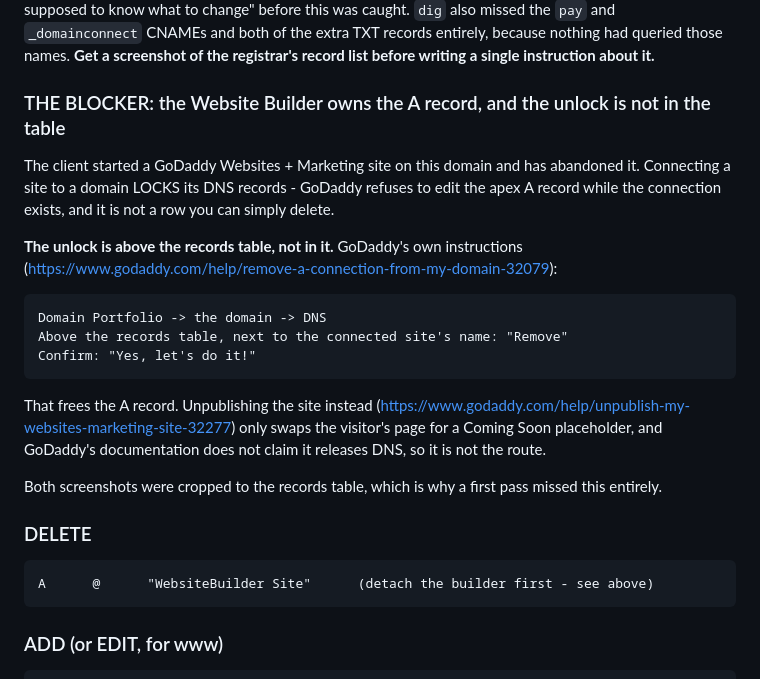
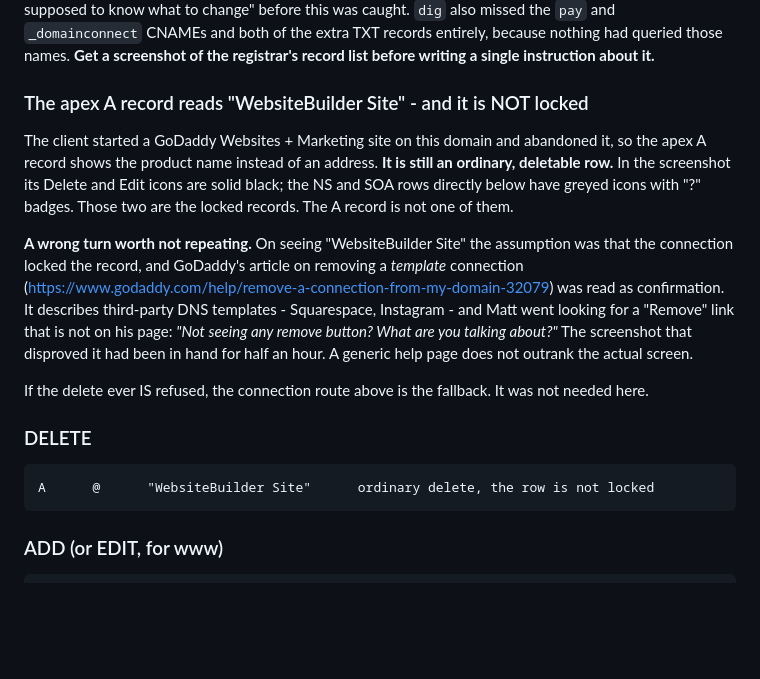
Before and after one commit to zed0minat0r/darksteel-forge-soon, a Markdown page: LAUNCH.md, the part around the change. Rendered like a GitHub page; blank space fills up the shorter version.

Commit message:
LAUNCH.md: the WebsiteBuilder A record is not locked, correcting myself
Its Delete and Edit icons are solid in the screenshot; the greyed rows
with ? badges are NS and SOA. The lock was inferred from a GoDaddy
article about third-party DNS templates, which is a different thing, and
Matt went hunting for a Remove link that was not on his page.

Co-Authored-By: Claude Opus 5 <noreply@anthropic.com>

```diff
--- a/LAUNCH.md
+++ b/LAUNCH.md
@@ -101,29 +101,26 @@ the `pay` and `_domainconnect` CNAMEs and both of the extra TXT records entirely
 had queried those names. **Get a screenshot of the registrar's record list before writing a single
 instruction about it.**
 
-### THE BLOCKER: the Website Builder owns the A record, and the unlock is not in the table
+### The apex A record reads "WebsiteBuilder Site" - and it is NOT locked
 
-The client started a GoDaddy Websites + Marketing site on this domain and has abandoned it.
-Connecting a site to a domain LOCKS its DNS records - GoDaddy refuses to edit the apex A record
-while the connection exists, and it is not a row you can simply delete.
+The client started a GoDaddy Websites + Marketing site on this domain and abandoned it, so the apex
+A record shows the product name instead of an address. **It is still an ordinary, deletable row.**
+In the screenshot its Delete and Edit icons are solid black; the NS and SOA rows directly below have
+greyed icons with "?" badges. Those two are the locked records. The A record is not one of them.
 
-**The unlock is above the records table, not in it.** GoDaddy's own instructions
-(https://www.godaddy.com/help/remove-a-connection-from-my-domain-32079):
+**A wrong turn worth not repeating.** On seeing "WebsiteBuilder Site" the assumption was that the
+connection locked the record, and GoDaddy's article on removing a *template* connection
+(https://www.godaddy.com/help/remove-a-connection-from-my-domain-32079) was read as confirmation. It
+describes third-party DNS templates - Squarespace, Instagram - and Matt went looking for a "Remove"
+link that is not on his page: *"Not seeing any remove button? What are you talking about?"* The
+screenshot that disproved it had been in hand for half an hour. A generic help page does not
+outrank the actual screen.
 
-    Domain Portfolio -> the domain -> DNS
-    Above the records table, next to the connected site's name: "Remove"
-    Confirm: "Yes, let's do it!"
-
-That frees the A record. Unpublishing the site instead
-(https://www.godaddy.com/help/unpublish-my-websites-marketing-site-32277) only swaps the visitor's
-page for a Coming Soon placeholder, and GoDaddy's documentation does not claim it releases DNS, so
-it is not the route.
-
-Both screenshots were cropped to the records table, which is why a first pass missed this entirely.
+If the delete ever IS refused, the connection route above is the fallback. It was not needed here.
 
 ### DELETE
 
-    A      @      "WebsiteBuilder Site"      (detach the builder first - see above)
+    A      @      "WebsiteBuilder Site"      ordinary delete, the row is not locked
 
 ### ADD (or EDIT, for www)
 
```
